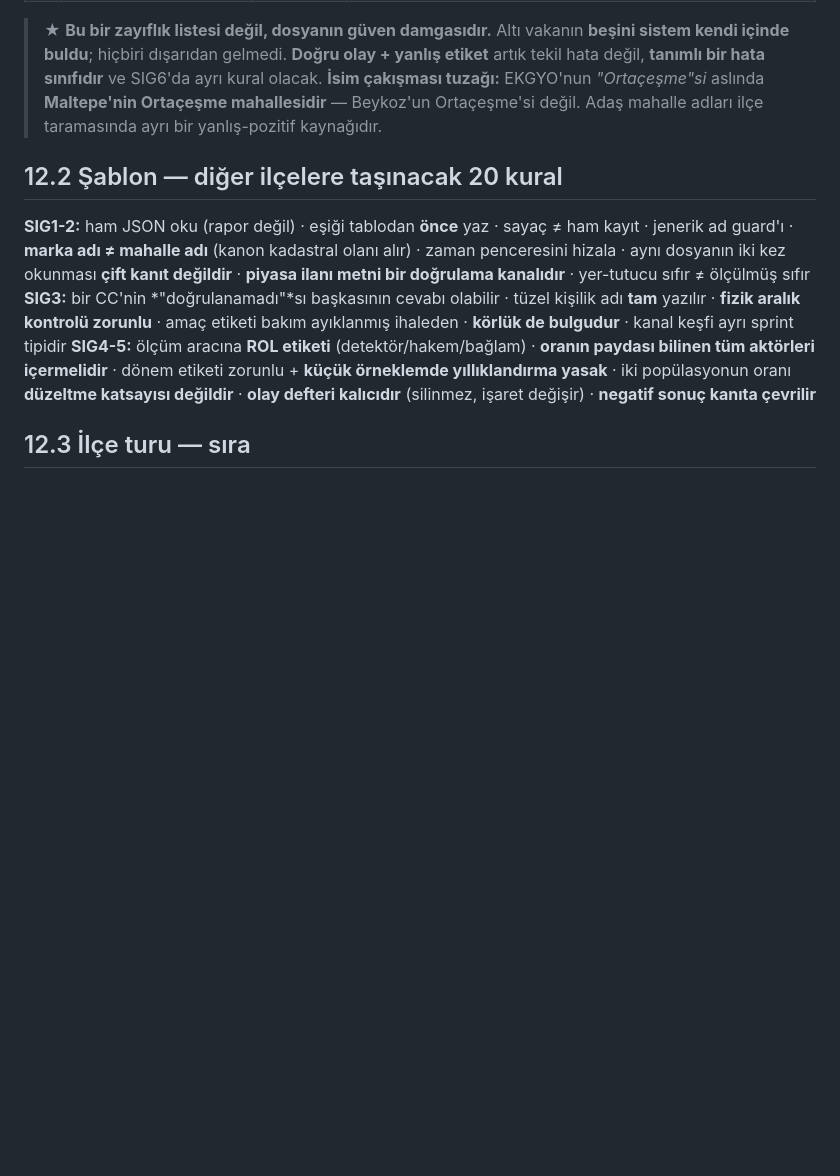
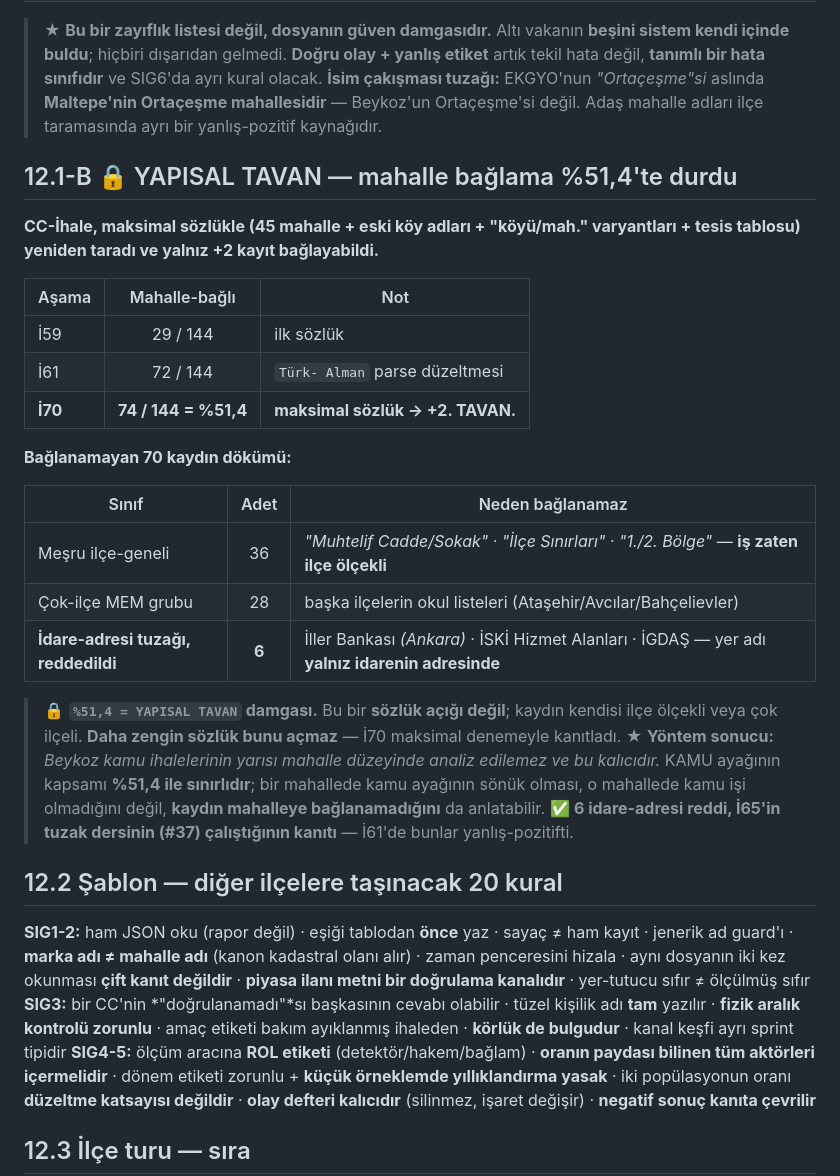
Before and after one commit to e-misara/tradia-beykoz, a Markdown page: beykoz_vaka/beykoz_master.md, the part around the change. Rendered like a GitHub page; blank space fills up the shorter version.

```diff
--- a/beykoz_vaka/beykoz_master.md
+++ b/beykoz_vaka/beykoz_master.md
@@ -735,6 +735,28 @@ Bu tur boyunca **aynı hata sınıfı altı kez** çıktı. Hepsi **kendi sistem
 > ★ **Bu bir zayıflık listesi değil, dosyanın güven damgasıdır.** Altı vakanın **beşini sistem kendi içinde buldu**; hiçbiri dışarıdan gelmedi. **Doğru olay + yanlış etiket** artık tekil hata değil, **tanımlı bir hata sınıfıdır** ve SIG6'da ayrı kural olacak.
 > **İsim çakışması tuzağı:** EKGYO'nun *"Ortaçeşme"si* aslında **Maltepe'nin Ortaçeşme mahallesidir** — Beykoz'un Ortaçeşme'si değil. Adaş mahalle adları ilçe taramasında ayrı bir yanlış-pozitif kaynağıdır.
 
+## 12.1-B 🔒 YAPISAL TAVAN — mahalle bağlama %51,4'te durdu
+
+**CC-İhale, maksimal sözlükle (45 mahalle + eski köy adları + "köyü/mah." varyantları + tesis tablosu) yeniden taradı ve yalnız **+2** kayıt bağlayabildi.**
+
+| Aşama | Mahalle-bağlı | Not |
+|---|:-:|---|
+| İ59 | 29 / 144 | ilk sözlük |
+| İ61 | 72 / 144 | `Türk- Alman` parse düzeltmesi |
+| **İ70** | **74 / 144 = %51,4** | **maksimal sözlük → +2. TAVAN.** |
+
+**Bağlanamayan 70 kaydın dökümü:**
+
+| Sınıf | Adet | Neden bağlanamaz |
+|---|:-:|---|
+| Meşru ilçe-geneli | 36 | *"Muhtelif Cadde/Sokak" · "İlçe Sınırları" · "1./2. Bölge"* — **iş zaten ilçe ölçekli** |
+| Çok-ilçe MEM grubu | 28 | başka ilçelerin okul listeleri (Ataşehir/Avcılar/Bahçelievler) |
+| **İdare-adresi tuzağı, reddedildi** | **6** | İller Bankası *(Ankara)* · İSKİ Hizmet Alanları · İGDAŞ — yer adı **yalnız idarenin adresinde** |
+
+> 🔒 **`%51,4 = YAPISAL TAVAN` damgası.** Bu bir **sözlük açığı değil**; kaydın kendisi ilçe ölçekli veya çok ilçeli. **Daha zengin sözlük bunu açmaz** — İ70 maksimal denemeyle kanıtladı.
+> ★ **Yöntem sonucu:** *Beykoz kamu ihalelerinin yarısı mahalle düzeyinde analiz edilemez ve bu kalıcıdır.* KAMU ayağının kapsamı **%51,4 ile sınırlıdır**; bir mahallede kamu ayağının sönük olması, o mahallede kamu işi olmadığını değil, **kaydın mahalleye bağlanamadığını** da anlatabilir.
+> ✅ **6 idare-adresi reddi, İ65'in tuzak dersinin (#37) çalıştığının kanıtı** — İ61'de bunlar yanlış-pozitifti.
+
 ## 12.2 Şablon — diğer ilçelere taşınacak 20 kural
 
 **SIG1-2:** ham JSON oku (rapor değil) · eşiği tablodan **önce** yaz · sayaç ≠ ham kayıt · jenerik ad guard'ı · **marka adı ≠ mahalle adı** (kanon kadastral olanı alır) · zaman penceresini hizala · aynı dosyanın iki kez okunması **çift kanıt değildir** · **piyasa ilanı metni bir doğrulama kanalıdır** · yer-tutucu sıfır ≠ ölçülmüş sıfır
```
Also changed, not shown: beykoz_vaka/sig8_sinyal_kaniti_v2.md (+60 -0 lines).
